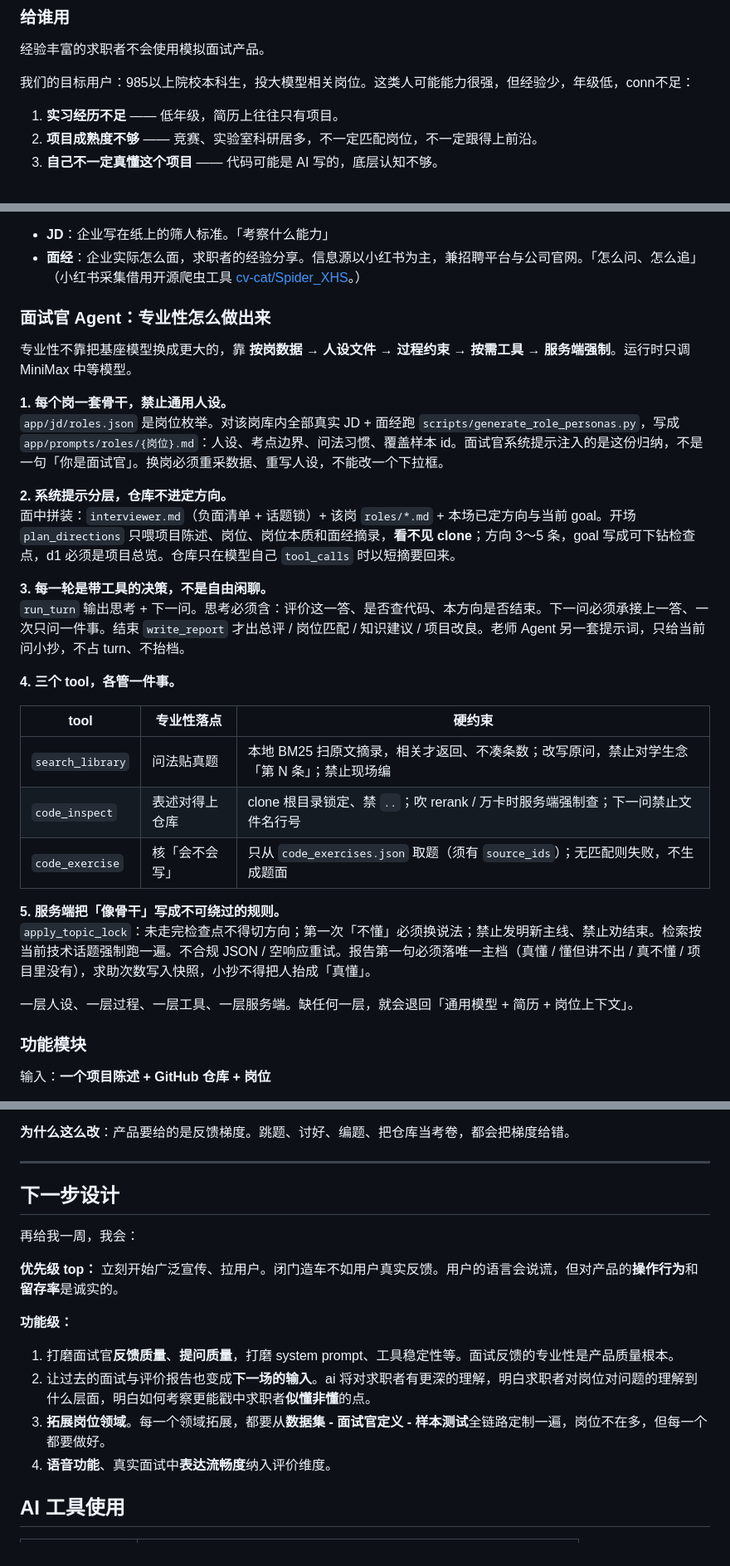
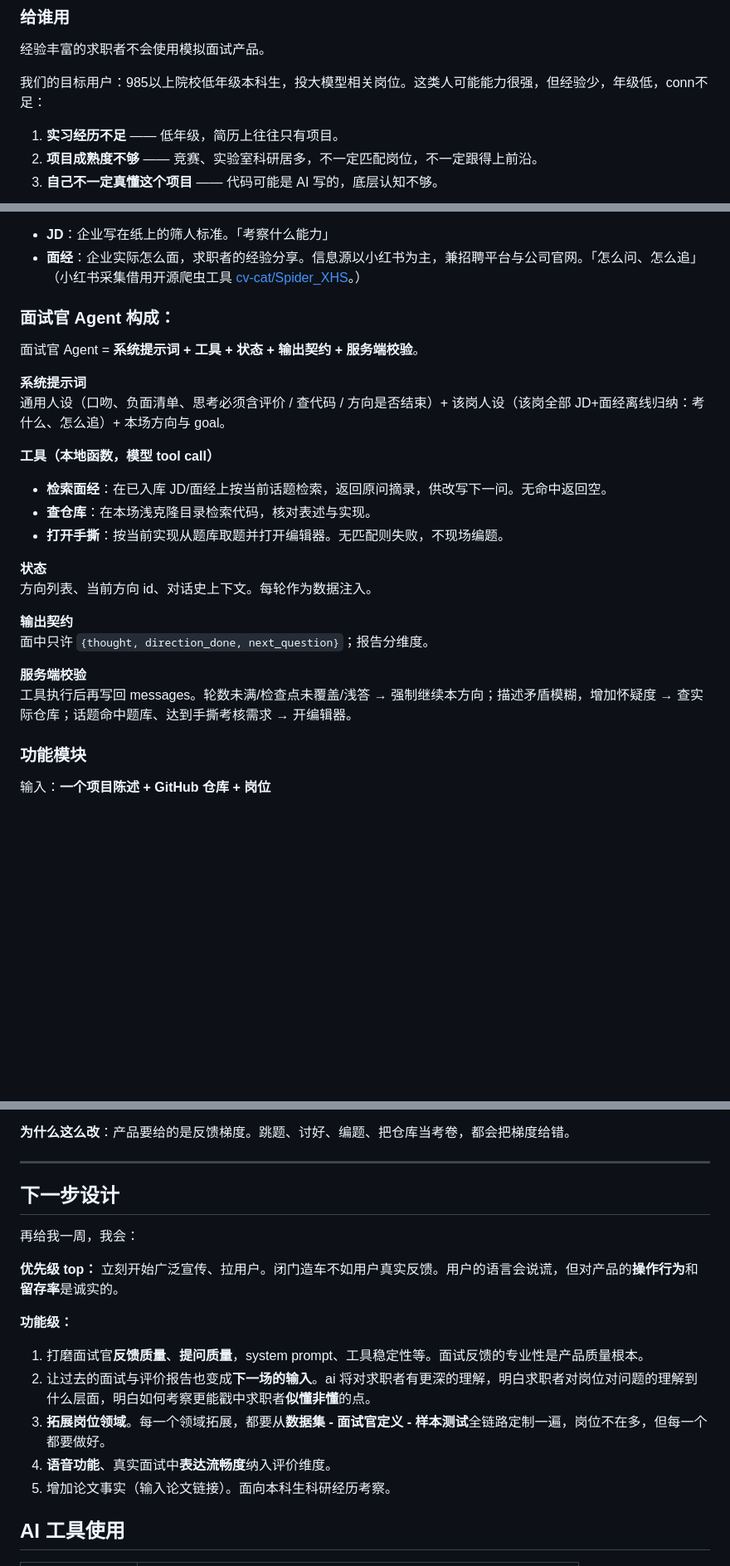
Before and after one commit to gry1024/interview-helper, a Markdown page: PRODUCT_MEMO.md, 3 parts joined by grey strips. Shown at 83% size. GitHub-like rendering; blank space fills up the shorter version.

Commit message:
居中 README 开头 logo 与 slogan，并写清面试官 Agent 由提示词、工具、状态和校验构成。
Co-authored-by: Cursor <cursoragent@cursor.com>

```diff
--- a/PRODUCT_MEMO.md
+++ b/PRODUCT_MEMO.md
@@ -12,7 +12,7 @@
 
 经验丰富的求职者不会使用模拟面试产品。
 
-我们的目标用户：985以上院校本科生，投大模型相关岗位。这类人可能能力很强，但经验少，年级低，conn不足：
+我们的目标用户：985以上院校低年级本科生，投大模型相关岗位。这类人可能能力很强，但经验少，年级低，conn不足：
 
 1. **实习经历不足** —— 低年级，简历上往往只有项目。
 2. **项目成熟度不够** —— 竞赛、实验室科研居多，不一定匹配岗位，不一定跟得上前沿。
@@ -55,31 +59,29 @@
 - **JD**：企业写在纸上的筛人标准。「考察什么能力」
 - **面经**：企业实际怎么面，求职者的经验分享。信息源以小红书为主，兼招聘平台与公司官网。「怎么问、怎么追」（小红书采集借用开源爬虫工具 [cv-cat/Spider_XHS](https://github.com/cv-cat/Spider_XHS)。）
 
-### 面试官 Agent：专业性怎么做出来
 
-专业性不靠把基座模型换成更大的，靠 **按岗数据 → 人设文件 → 过程约束 → 按需工具 → 服务端强制**。运行时只调 MiniMax 中等模型。
 
-**1. 每个岗一套骨干，禁止通用人设。**
-`app/jd/roles.json` 是岗位枚举。对该岗库内全部真实 JD + 面经跑 `scripts/generate_role_personas.py`，写成 `app/prompts/roles/{岗位}.md`：人设、考点边界、问法习惯、覆盖样本 id。面试官系统提示注入的是这份归纳，不是一句「你是面试官」。换岗必须重采数据、重写人设，不能改一个下拉框。
+### 面试官 Agent 构成：
 
-**2. 系统提示分层，仓库不进定方向。**
-面中拼装：`interviewer.md`（负面清单 + 话题锁）+ 该岗 `roles/*.md` + 本场已定方向与当前 goal。开场 `plan_directions` 只喂项目陈述、岗位、岗位本质和面经摘录，**看不见 clone**；方向 3～5 条，goal 写成可下钻检查点，d1 必须是项目总览。仓库只在模型自己 `tool_calls` 时以短摘要回来。
+面试官 Agent = **系统提示词 + 工具 + 状态 + 输出契约 + 服务端校验**。
 
-**3. 每一轮是带工具的决策，不是自由闲聊。**
-`run_turn` 输出思考 + 下一问。思考必须含：评价这一答、是否查代码、本方向是否结束。下一问必须承接上一答、一次只问一件事。结束 `write_report` 才出总评 / 岗位匹配 / 知识建议 / 项目改良。老师 Agent 另一套提示词，只给当前问小抄，不占 turn、不抬档。
+**系统提示词**
+通用人设（口吻、负面清单、思考必须含评价 / 查代码 / 方向是否结束）+ 该岗人设（该岗全部 JD+面经离线归纳：考什么、怎么追）+ 本场方向与 goal。
 
-**4. 三个 tool，各管一件事。**
+**工具（本地函数，模型 tool call）**
 
-| tool | 专业性落点 | 硬约束 |
-| --- | --- | --- |
-| `search_library` | 问法贴真题 | 本地 BM25 扫原文摘录，相关才返回、不凑条数；改写原问，禁止对学生念「第 N 条」；禁止现场编 |
-| `code_inspect` | 表述对得上仓库 | clone 根目录锁定、禁 `..`；吹 rerank / 万卡时服务端强制查；下一问禁止文件名行号 |
-| `code_exercise` | 核「会不会写」 | 只从 `code_exercises.json` 取题（须有 `source_ids`）；无匹配则失败，不生成题面 |
+- **检索面经**：在已入库 JD/面经上按当前话题检索，返回原问摘录，供改写下一问。无命中返回空。
+- **查仓库**：在本场浅克隆目录检索代码，核对表述与实现。
+- **打开手撕**：按当前实现从题库取题并打开编辑器。无匹配则失败，不现场编题。
 
-**5. 服务端把「像骨干」写成不可绕过的规则。**
-`apply_topic_lock`：未走完检查点不得切方向；第一次「不懂」必须换说法；禁止发明新主线、禁止劝结束。检索按当前技术话题强制跑一遍。不合规 JSON / 空响应重试。报告第一句必须落唯一主档（真懂 / 懂但讲不出 / 真不懂 / 项目里没有），求助次数写入快照，小抄不得把人抬成「真懂」。
+**状态**
+方向列表、当前方向 id、对话史上下文。每轮作为数据注入。
 
-一层人设、一层过程、一层工具、一层服务端。缺任何一层，就会退回「通用模型 + 简历 + 岗位上下文」。
+**输出契约**
+面中只许 `{thought, direction_done, next_question}`；报告分维度。
+
+**服务端校验**
+工具执行后再写回 messages。轮数未满/检查点未覆盖/浅答 → 强制继续本方向；描述矛盾模糊，增加怀疑度 → 查实际仓库；话题命中题库、达到手撕考核需求 → 开编辑器。
 
 ### 功能模块
 
@@ -123,6 +129,8 @@
 
 ---
 
+
+
 ## 下一步设计
 
 再给我一周，我会：
@@ -131,10 +139,13 @@
 
 **功能级：**
 
-1. 打磨面试官**反馈质量**、**提问质量**，打磨 system prompt、工具稳定性等。面试反馈的专业性是产品质量根本。
+1. 打磨面试官**反馈质量**、**提问质量**，system prompt、工具稳定性等。面试反馈的专业性是产品质量根本。
 2. 让过去的面试与评价报告也变成**下一场的输入**。ai 将对求职者有更深的理解，明白求职者对岗位对问题的理解到什么层面，明白如何考察更能戳中求职者**似懂非懂**的点。
 3. **拓展岗位领域**。每一个领域拓展，都要从**数据集 - 面试官定义 - 样本测试**全链路定制一遍，岗位不在多，但每一个都要做好。
 4. **语音功能**、真实面试中**表达流畅度**纳入评价维度。
+5. 增加论文事实（输入论文链接）。面向本科生科研经历考察。
+
+
 
 ## AI 工具使用
 
```
Also changed, not shown: other parts of PRODUCT_MEMO.md (+8 -0 lines), README.md (+18 -10 lines).
